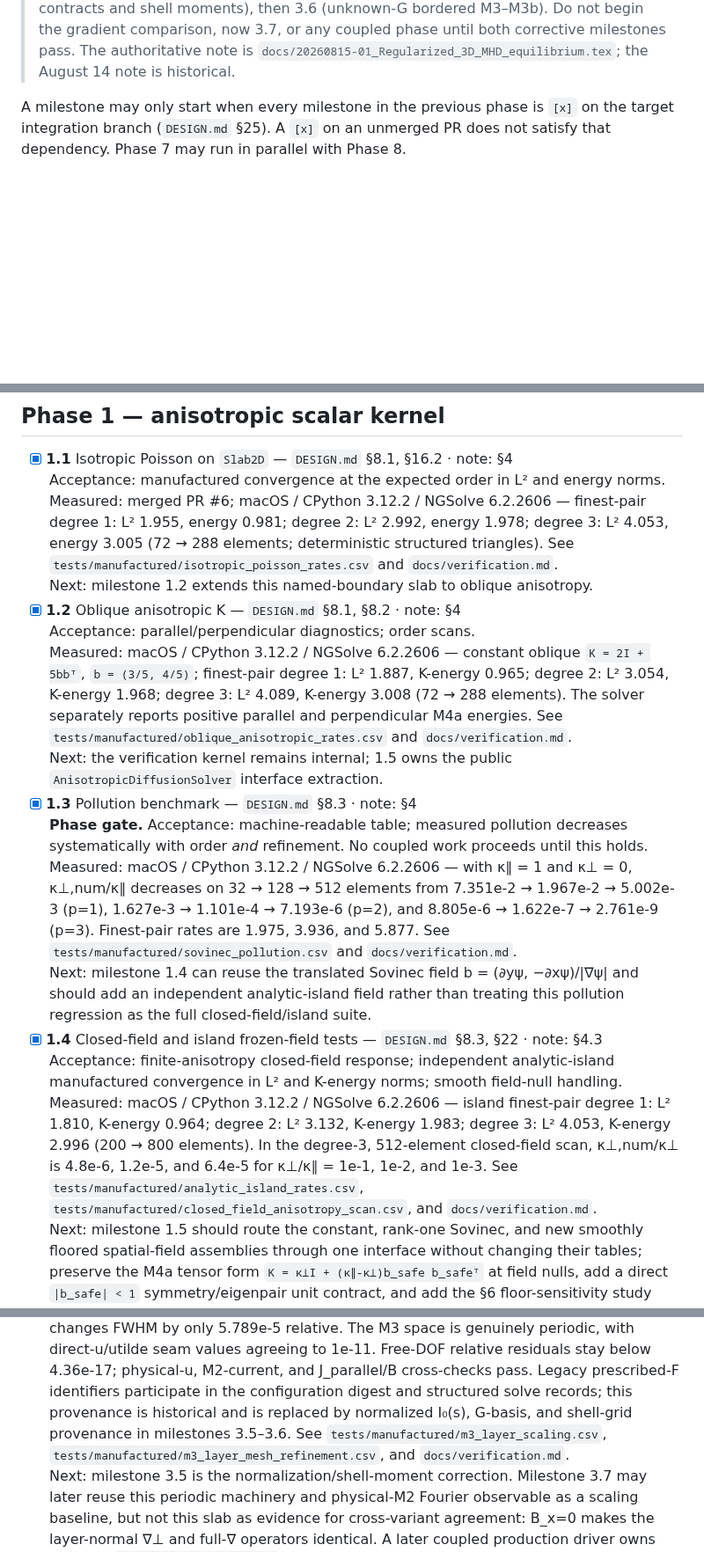
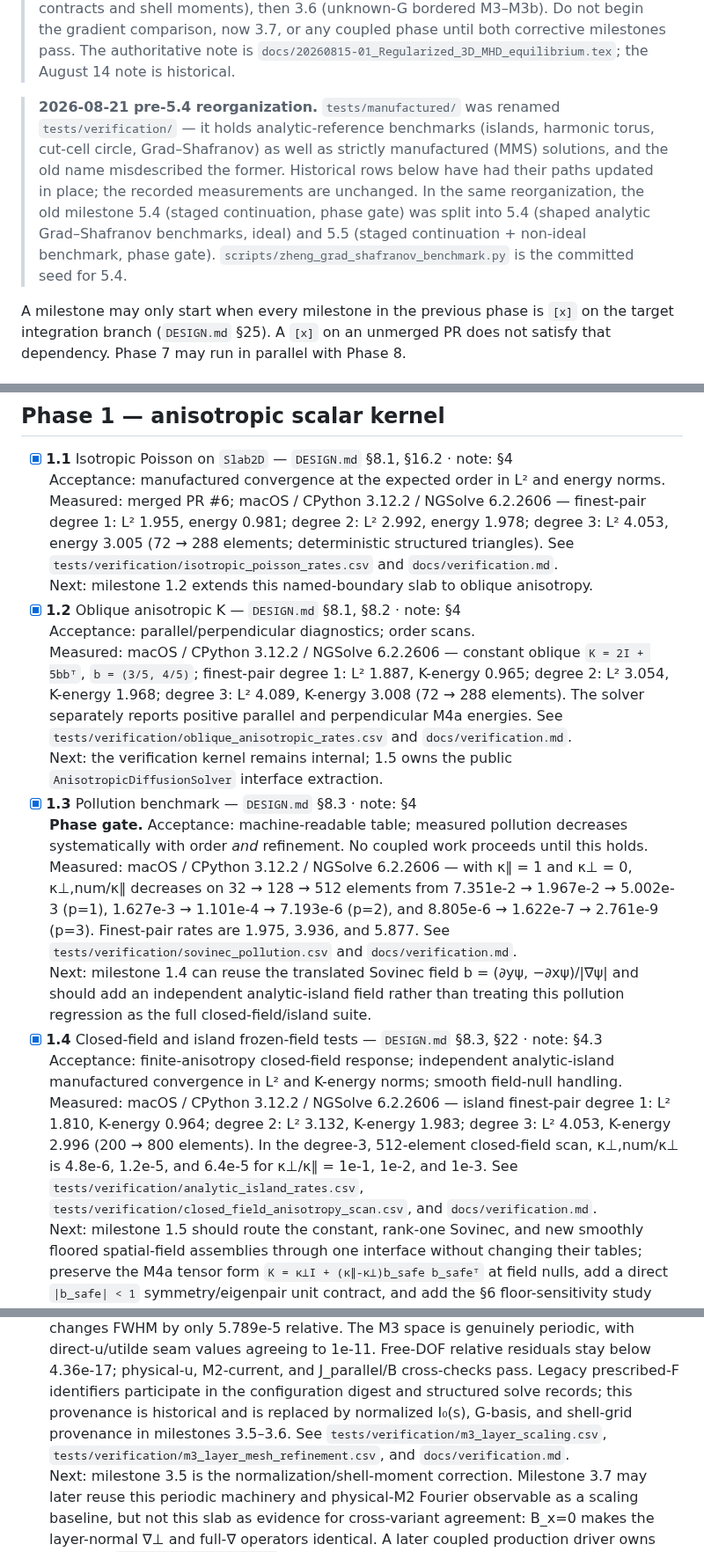
Before and after one commit to landreman/remec, a Markdown page: docs/STATUS.md, 3 parts joined by grey strips. Shown at 88% size. Drawn GitHub-style; blank space fills up the shorter version.

```diff
--- a/docs/STATUS.md
+++ b/docs/STATUS.md
@@ -19,6 +19,16 @@ edit.
 > bordered M3–M3b). Do not begin the gradient comparison, now 3.7, or any coupled phase
 > until both corrective milestones pass. The authoritative note is
 > `docs/20260815-01_Regularized_3D_MHD_equilibrium.tex`; the August 14 note is historical.
+
+> **2026-08-21 pre-5.4 reorganization.** `tests/manufactured/` was renamed
+> `tests/verification/` — it holds analytic-reference benchmarks (islands, harmonic
+> torus, cut-cell circle, Grad–Shafranov) as well as strictly manufactured (MMS)
+> solutions, and the old name misdescribed the former. Historical rows below have had
+> their paths updated in place; the recorded measurements are unchanged. In the same
+> reorganization, the old milestone 5.4 (staged continuation, phase gate) was split into
+> 5.4 (shaped analytic Grad–Shafranov benchmarks, ideal) and 5.5 (staged continuation +
+> non-ideal benchmark, phase gate). `scripts/zheng_grad_shafranov_benchmark.py` is the
+> committed seed for 5.4.
 
 A milestone may only start when every milestone in the previous phase is `[x]` on the
 target integration branch (`DESIGN.md` §25). A `[x]` on an unmerged PR does not satisfy
@@ -51,7 +61,7 @@ that dependency. Phase 7 may run in parallel with Phase 8.
   <br>Measured: merged PR #6; macOS / CPython 3.12.2 / NGSolve 6.2.2606 — finest-pair degree 1:
   L² 1.955, energy 0.981; degree 2: L² 2.992, energy 1.978; degree 3: L² 4.053,
   energy 3.005 (72 → 288 elements; deterministic structured triangles).
-  See `tests/manufactured/isotropic_poisson_rates.csv` and `docs/verification.md`.
+  See `tests/verification/isotropic_poisson_rates.csv` and `docs/verification.md`.
   <br>Next: milestone 1.2 extends this named-boundary slab to oblique anisotropy.
 - [x] **1.2** Oblique anisotropic K — `DESIGN.md` §8.1, §8.2 · note: §4
   <br>Acceptance: parallel/perpendicular diagnostics; order scans.
@@ -59,7 +69,7 @@ that dependency. Phase 7 may run in parallel with Phase 8.
   `K = 2I + 5bbᵀ`, `b = (3/5, 4/5)`; finest-pair degree 1: L² 1.887, K-energy
   0.965; degree 2: L² 3.054, K-energy 1.968; degree 3: L² 4.089, K-energy 3.008
   (72 → 288 elements). The solver separately reports positive parallel and
-  perpendicular M4a energies. See `tests/manufactured/oblique_anisotropic_rates.csv`
+  perpendicular M4a energies. See `tests/verification/oblique_anisotropic_rates.csv`
   and `docs/verification.md`.
   <br>Next: the verification kernel remains internal; 1.5 owns the public
   `AnisotropicDiffusionSolver` interface extraction.
@@ -69,7 +79,7 @@ that dependency. Phase 7 may run in parallel with Phase 8.
   κ∥ = 1 and κ⊥ = 0, κ⊥,num/κ∥ decreases on 32 → 128 → 512 elements from
   7.351e-2 → 1.967e-2 → 5.002e-3 (p=1), 1.627e-3 → 1.101e-4 → 7.193e-6
   (p=2), and 8.805e-6 → 1.622e-7 → 2.761e-9 (p=3). Finest-pair rates are
-  1.975, 3.936, and 5.877. See `tests/manufactured/sovinec_pollution.csv` and
+  1.975, 3.936, and 5.877. See `tests/verification/sovinec_pollution.csv` and
   `docs/verification.md`.
   <br>Next: milestone 1.4 can reuse the translated Sovinec field
   b = (∂yψ, −∂xψ)/|∇ψ| and should add an independent analytic-island field rather
@@ -81,8 +91,8 @@ that dependency. Phase 7 may run in parallel with Phase 8.
   L² 1.810, K-energy 0.964; degree 2: L² 3.132, K-energy 1.983; degree 3: L² 4.053,
   K-energy 2.996 (200 → 800 elements). In the degree-3, 512-element closed-field scan,
   κ⊥,num/κ⊥ is 4.8e-6, 1.2e-5, and 6.4e-5 for κ⊥/κ∥ = 1e-1, 1e-2, and 1e-3.
-  See `tests/manufactured/analytic_island_rates.csv`,
-  `tests/manufactured/closed_field_anisotropy_scan.csv`, and `docs/verification.md`.
+  See `tests/verification/analytic_island_rates.csv`,
+  `tests/verification/closed_field_anisotropy_scan.csv`, and `docs/verification.md`.
   <br>Next: milestone 1.5 should route the constant, rank-one Sovinec, and new smoothly
   floored spatial-field assemblies through one interface without changing their tables;
   preserve the M4a tensor form `K = κ⊥I + (κ∥-κ⊥)b_safe b_safeᵀ` at field nulls,
@@ -240,8 +250,8 @@ that dependency. Phase 7 may run in parallel with Phase 8.
   relative residuals stay below 4.36e-17; physical-u, M2-current, and J_parallel/B
   cross-checks pass. Legacy prescribed-F identifiers participate in the configuration
   digest and structured solve records; this provenance is historical and is replaced by
-  normalized I₀(s), G-basis, and shell-grid provenance in milestones 3.5–3.6. See `tests/manufactured/m3_layer_scaling.csv`,
-  `tests/manufactured/m3_layer_mesh_refinement.csv`, and `docs/verification.md`.
+  normalized I₀(s), G-basis, and shell-grid provenance in milestones 3.5–3.6. See `tests/verification/m3_layer_scaling.csv`,
+  `tests/verification/m3_layer_mesh_refinement.csv`, and `docs/verification.md`.
   <br>Next: milestone 3.5 is the normalization/shell-moment correction. Milestone 3.7 may
   later reuse this periodic machinery and physical-M2 Fourier observable as a scaling
   baseline, but not this slab as evidence for cross-variant agreement: B_x=0 makes the
```
Also changed, not shown: other parts of docs/STATUS.md (+55 -25 lines), docs/DESIGN.md (+23 -4 lines).
